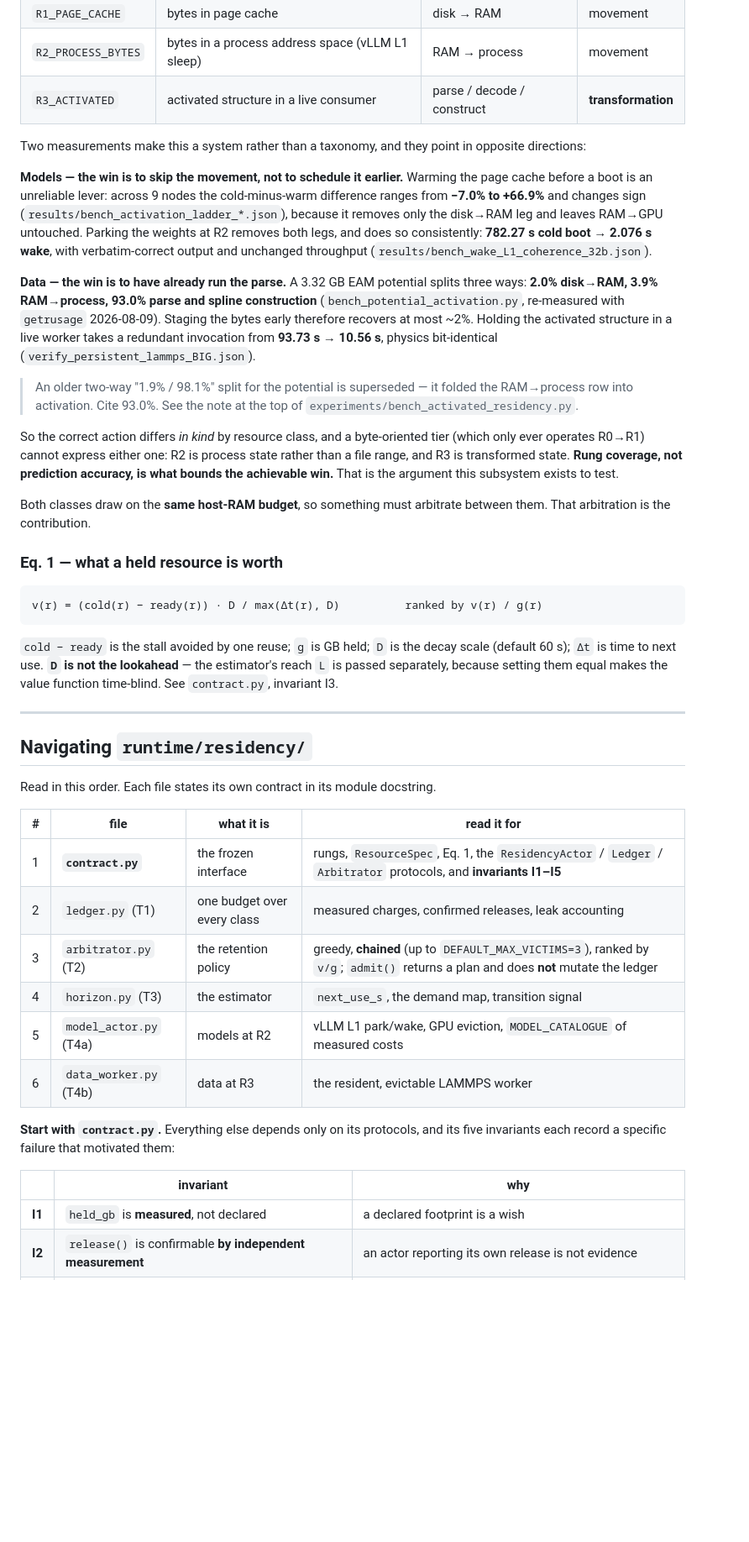
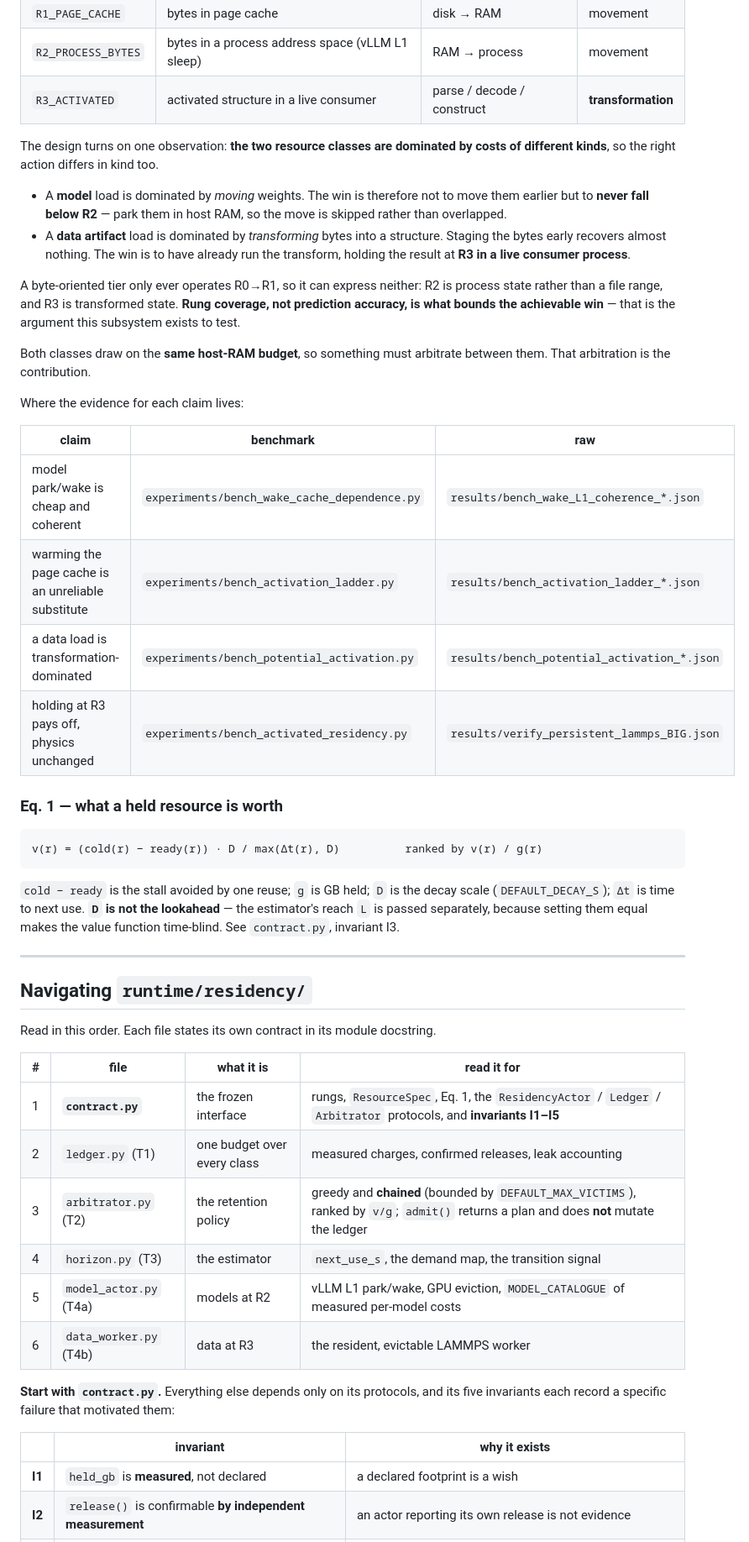
Before and after one commit to daxdelvira/agent-hpc-runtime, a Markdown page: README.md, the part around one of its changes. Shown at 84% size. Drawn GitHub-style; blank space fills up the shorter version.

````diff
--- a/README.md
+++ b/README.md
@@ -29,37 +34,33 @@ prefix of that chain you have already paid:
 | `R2_PROCESS_BYTES` | bytes in a process address space (vLLM L1 sleep) | RAM → process | movement |
 | `R3_ACTIVATED` | activated structure in a live consumer | parse / decode / construct | **transformation** |
 
-Two measurements make this a system rather than a taxonomy, and they point in
-opposite directions:
+The design turns on one observation: **the two resource classes are dominated
+by costs of different kinds**, so the right action differs in kind too.
 
-**Models — the win is to skip the movement, not to schedule it earlier.**
-Warming the page cache before a boot is an unreliable lever: across 9 nodes the
-cold-minus-warm difference ranges from **−7.0% to +66.9%** and changes sign
-(`results/bench_activation_ladder_*.json`), because it removes only the
-disk→RAM leg and leaves RAM→GPU untouched. Parking the weights at R2 removes
-both legs, and does so consistently: **782.27 s cold boot → 2.076 s wake**, with
-verbatim-correct output and unchanged throughput
-(`results/bench_wake_L1_coherence_32b.json`).
+* A **model** load is dominated by *moving* weights. The win is therefore not
+  to move them earlier but to **never fall below R2** — park them in host RAM,
+  so the move is skipped rather than overlapped.
+* A **data artifact** load is dominated by *transforming* bytes into a
+  structure. Staging the bytes early recovers almost nothing. The win is to
+  have already run the transform, holding the result at **R3 in a live
+  consumer process**.
 
-**Data — the win is to have already run the parse.** A 3.32 GB EAM potential
-splits three ways: **2.0% disk→RAM, 3.9% RAM→process, 93.0% parse and spline
-construction** (`bench_potential_activation.py`, re-measured with `getrusage`
-2026-08-09). Staging the bytes early therefore recovers at most ~2%. Holding
-the activated structure in a live worker takes a redundant invocation from
-**93.73 s → 10.56 s**, physics bit-identical (`verify_persistent_lammps_BIG.json`).
-
-> An older two-way "1.9% / 98.1%" split for the potential is superseded — it
-> folded the RAM→process row into activation. Cite 93.0%. See the note at the
-> top of `experiments/bench_activated_residency.py`.
-
-So the correct action differs *in kind* by resource class, and a byte-oriented
-tier (which only ever operates R0→R1) cannot express either one: R2 is process
-state rather than a file range, and R3 is transformed state. **Rung coverage,
-not prediction accuracy, is what bounds the achievable win.** That is the
-argument this subsystem exists to test.
+A byte-oriented tier only ever operates R0→R1, so it can express neither: R2 is
+process state rather than a file range, and R3 is transformed state. **Rung
+coverage, not prediction accuracy, is what bounds the achievable win** — that
+is the argument this subsystem exists to test.
 
 Both classes draw on the **same host-RAM budget**, so something must arbitrate
 between them. That arbitration is the contribution.
+
+Where the evidence for each claim lives:
+
+| claim | benchmark | raw |
+|---|---|---|
+| model park/wake is cheap and coherent | `experiments/bench_wake_cache_dependence.py` | `results/bench_wake_L1_coherence_*.json` |
+| warming the page cache is an unreliable substitute | `experiments/bench_activation_ladder.py` | `results/bench_activation_ladder_*.json` |
+| a data load is transformation-dominated | `experiments/bench_potential_activation.py` | `results/bench_potential_activation_*.json` |
+| holding at R3 pays off, physics unchanged | `experiments/bench_activated_residency.py` | `results/verify_persistent_lammps_BIG.json` |
 
 ### Eq. 1 — what a held resource is worth
 
@@ -68,7 +69,7 @@ v(r) = (cold(r) − ready(r)) · D / max(Δt(r), D)          ranked by v(r) / g(
 ```
 
 `cold − ready` is the stall avoided by one reuse; `g` is GB held; `D` is the
-decay scale (default 60 s); `Δt` is time to next use. **`D` is not the
+decay scale (`DEFAULT_DECAY_S`); `Δt` is time to next use. **`D` is not the
 lookahead** — the estimator's reach `L` is passed separately, because setting
 them equal makes the value function time-blind. See `contract.py`, invariant I3.
 
@@ -82,15 +83,15 @@ Read in this order. Each file states its own contract in its module docstring.
 |---|---|---|---|
 | 1 | **`contract.py`** | the frozen interface | rungs, `ResourceSpec`, Eq. 1, the `ResidencyActor` / `Ledger` / `Arbitrator` protocols, and **invariants I1–I5** |
 | 2 | `ledger.py` (T1) | one budget over every class | measured charges, confirmed releases, leak accounting |
-| 3 | `arbitrator.py` (T2) | the retention policy | greedy, **chained** (up to `DEFAULT_MAX_VICTIMS=3`), ranked by `v/g`; `admit()` returns a plan and does **not** mutate the ledger |
-| 4 | `horizon.py` (T3) | the estimator | `next_use_s`, the demand map, transition signal |
-| 5 | `model_actor.py` (T4a) | models at R2 | vLLM L1 park/wake, GPU eviction, `MODEL_CATALOGUE` of measured costs |
+| 3 | `arbitrator.py` (T2) | the retention policy | greedy and **chained** (bounded by `DEFAULT_MAX_VICTIMS`), ranked by `v/g`; `admit()` returns a plan and does **not** mutate the ledger |
+| 4 | `horizon.py` (T3) | the estimator | `next_use_s`, the demand map, the transition signal |
+| 5 | `model_actor.py` (T4a) | models at R2 | vLLM L1 park/wake, GPU eviction, `MODEL_CATALOGUE` of measured per-model costs |
 | 6 | `data_worker.py` (T4b) | data at R3 | the resident, evictable LAMMPS worker |
 
 **Start with `contract.py`.** Everything else depends only on its protocols,
 and its five invariants each record a specific failure that motivated them:
 
-| | invariant | why |
+| | invariant | why it exists |
 |---|---|---|
 | **I1** | `held_gb` is **measured**, not declared | a declared footprint is a wish |
 | **I2** | `release()` is confirmable **by independent measurement** | an actor reporting its own release is not evidence |
````
Also changed, not shown: other parts of README.md (+93 -94 lines).
